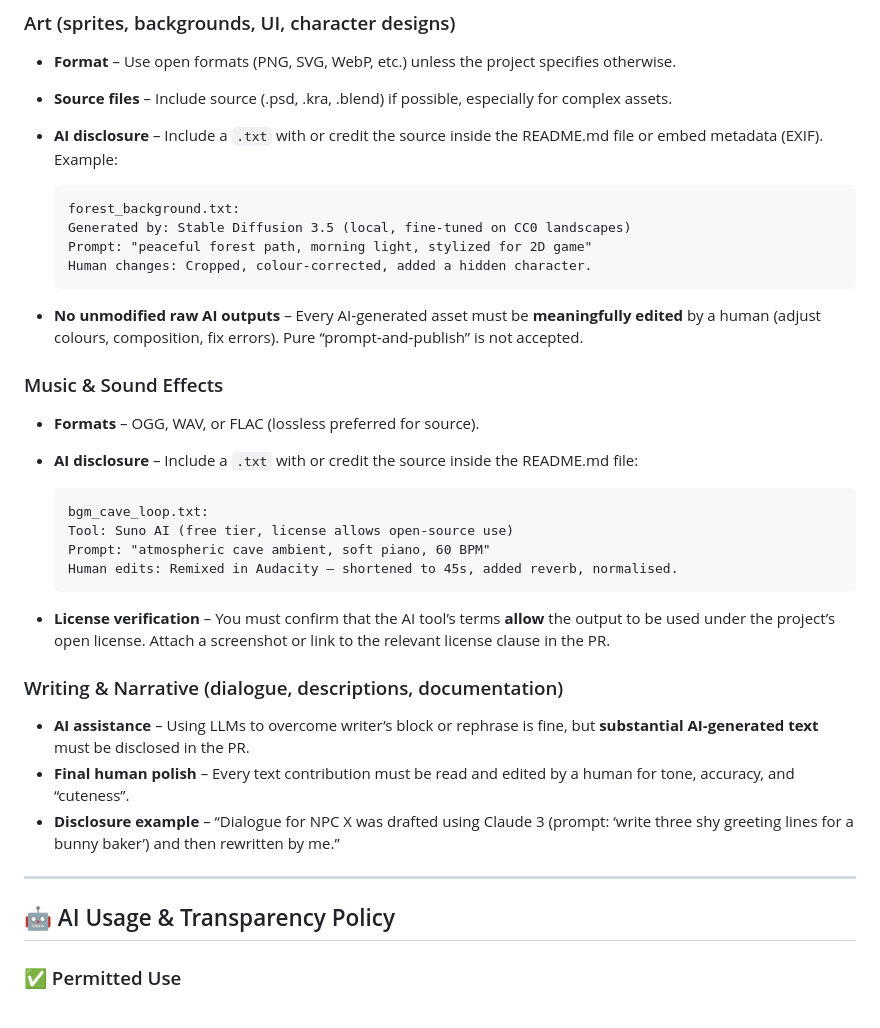
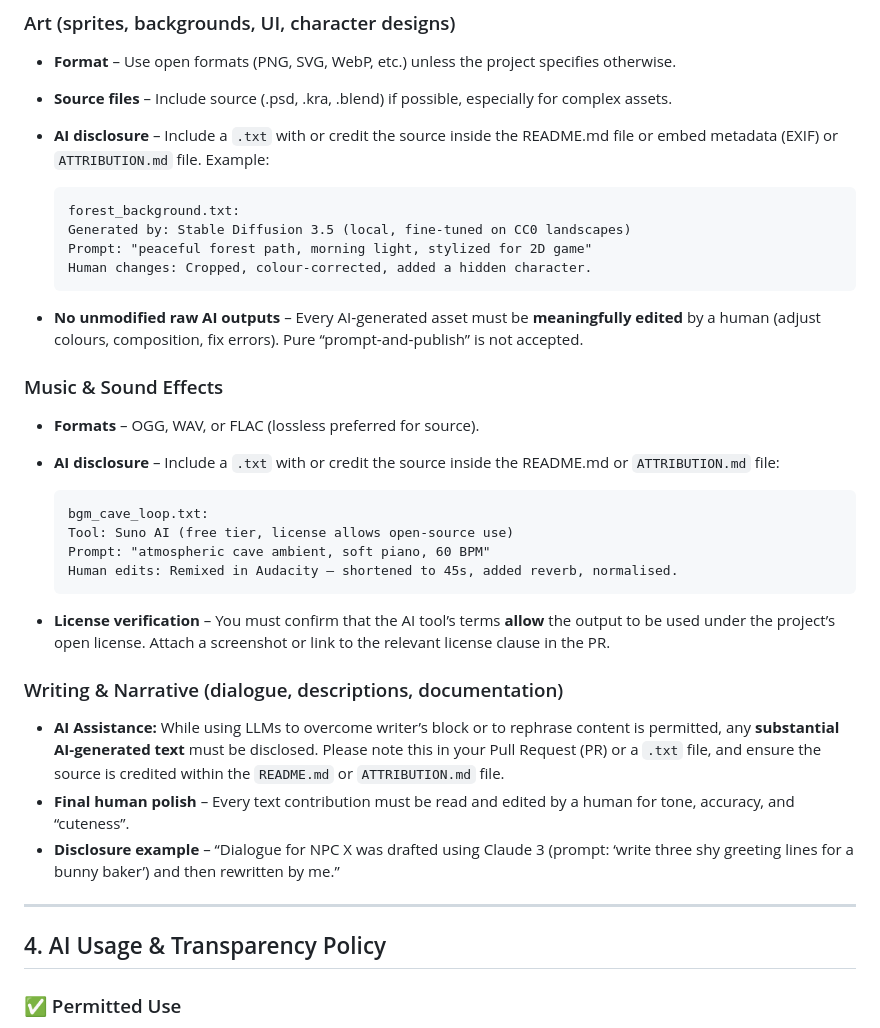
Before and after one commit to CuteSense-Studios/As-You-Are-W, a Markdown page: CONTRIBUTING.md, the part around the change. GitHub-like rendering.

````diff
--- a/CONTRIBUTING.md
+++ b/CONTRIBUTING.md
@@ -48,7 +48,7 @@ This guide applies to **all CuteSense Studios projects** (tools, games, librarie
 
 * **Format** – Use open formats (PNG, SVG, WebP, etc.) unless the project specifies otherwise.
 * **Source files** – Include source (.psd, .kra, .blend) if possible, especially for complex assets.
-* **AI disclosure** – Include a `.txt` with or credit the source inside the README.md file or embed metadata (EXIF). Example:
+* **AI disclosure** – Include a `.txt` with or credit the source inside the README.md file or embed metadata (EXIF) or `ATTRIBUTION.md` file. Example:
 
   ```text
   forest_background.txt:
@@ -61,7 +61,7 @@ This guide applies to **all CuteSense Studios projects** (tools, games, librarie
 ### Music & Sound Effects
 
 * **Formats** – OGG, WAV, or FLAC (lossless preferred for source).
-* **AI disclosure** – Include a `.txt` with or credit the source inside the README.md file:
+* **AI disclosure** – Include a `.txt` with or credit the source inside the README.md or  `ATTRIBUTION.md` file:
 
   ```text
   bgm_cave_loop.txt:
@@ -73,13 +73,13 @@ This guide applies to **all CuteSense Studios projects** (tools, games, librarie
 
 ### Writing & Narrative (dialogue, descriptions, documentation)
 
-* **AI assistance** – Using LLMs to overcome writer’s block or rephrase is fine, but **substantial AI‑generated text** must be disclosed in the PR.
+* **AI Assistance:** While using LLMs to overcome writer’s block or to rephrase content is permitted, any **substantial AI-generated text** must be disclosed. Please note this in your Pull Request (PR) or a `.txt` file, and ensure the source is credited within the `README.md` or `ATTRIBUTION.md` file.
 * **Final human polish** – Every text contribution must be read and edited by a human for tone, accuracy, and “cuteness”.
 * **Disclosure example** – “Dialogue for NPC X was drafted using Claude 3 (prompt: ‘write three shy greeting lines for a bunny baker’) and then rewritten by me.”
 
 ---
 
-## 🤖 AI Usage & Transparency Policy
+## 4. AI Usage & Transparency Policy
 
 ### ✅ Permitted Use
 
````
